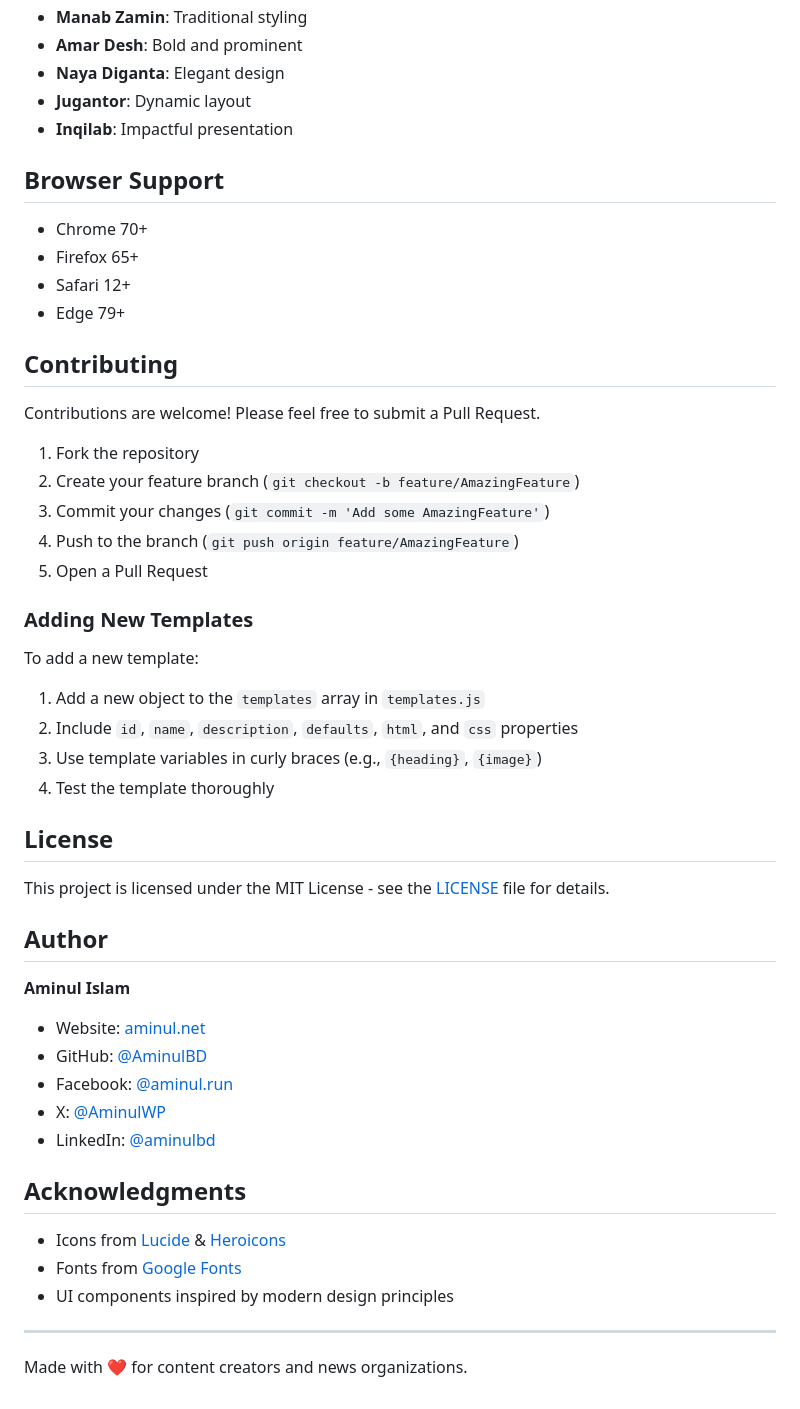
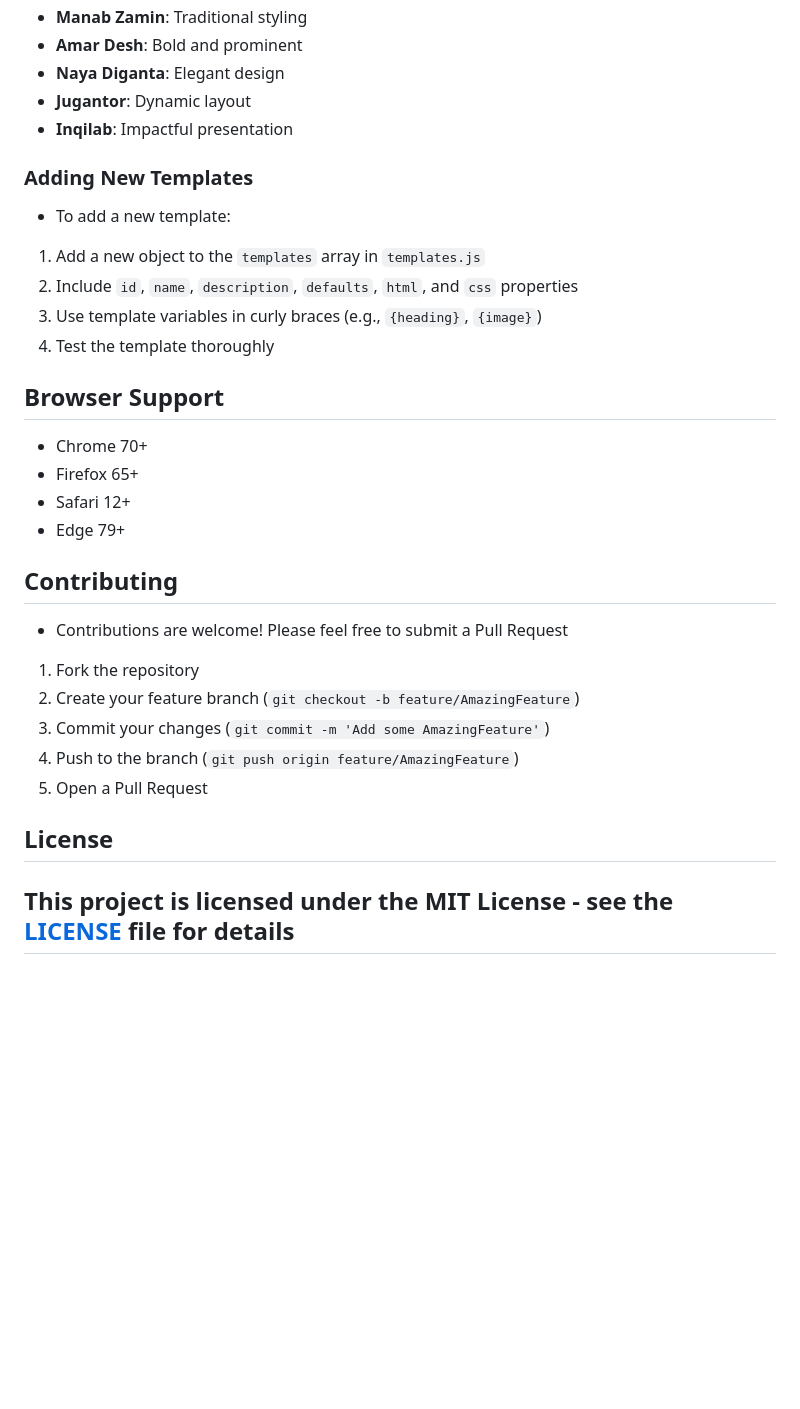
Before and after one commit to tanvirr007/photocard, a Markdown page: README.md, the part around the change printed below. Rendered like a GitHub page; blank space fills up the shorter version.

```diff
--- a/README.md
+++ b/README.md
@@ -82,16 +77,22 @@ Visit [photocard.aminul.dev](https://photocard.aminul.dev) to use the tool direc
 - **Jugantor**: Dynamic layout
 - **Inqilab**: Impactful presentation
 
+### Adding New Templates
+- To add a new template:
+
+1. Add a new object to the `templates` array in `templates.js`
+2. Include `id`, `name`, `description`, `defaults`, `html`, and `css` properties
+3. Use template variables in curly braces (e.g., `{heading}`, `{image}`)
+4. Test the template thoroughly
+
 ## Browser Support
-
 - Chrome 70+
 - Firefox 65+
 - Safari 12+
 - Edge 79+
 
 ## Contributing
-
-Contributions are welcome! Please feel free to submit a Pull Request.
+- Contributions are welcome! Please feel free to submit a Pull Request
 
 1. Fork the repository
 2. Create your feature branch (`git checkout -b feature/AmazingFeature`)
@@ -99,34 +100,6 @@ Contributions are welcome! Please feel free to submit a Pull Request.
 4. Push to the branch (`git push origin feature/AmazingFeature`)
 5. Open a Pull Request
 
-### Adding New Templates
-
-To add a new template:
-
-1. Add a new object to the `templates` array in `templates.js`
-2. Include `id`, `name`, `description`, `defaults`, `html`, and `css` properties
-3. Use template variables in curly braces (e.g., `{heading}`, `{image}`)
-4. Test the template thoroughly
-
 ## License
-
-This project is licensed under the MIT License - see the [LICENSE](LICENSE) file for details.
-
-## Author
-
-**Aminul Islam**
-- Website: [aminul.net](https://aminul.net)
-- GitHub: [@AminulBD](https://github.com/AminulBD)
-- Facebook: [@aminul.run](https://www.facebook.com/aminul.run)
-- X: [@AminulWP](https://x.com/AminulWP)
-- LinkedIn: [@aminulbd](https://www.linkedin.com/in/aminulbd)
-
-## Acknowledgments
-
-- Icons from [Lucide](https://lucide.dev/) & [Heroicons](https://heroicons.com/)
-- Fonts from [Google Fonts](https://fonts.google.com/)
-- UI components inspired by modern design principles
-
+This project is licensed under the MIT License - see the [LICENSE](LICENSE) file for details
 ---
-
-Made with ❤️ for content creators and news organizations.
```
Also changed, not shown: other parts of README.md (+5 -10 lines), preview.png, 2 other files.
